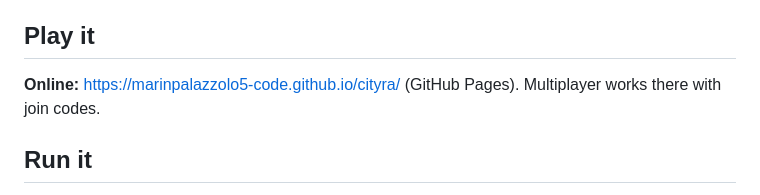
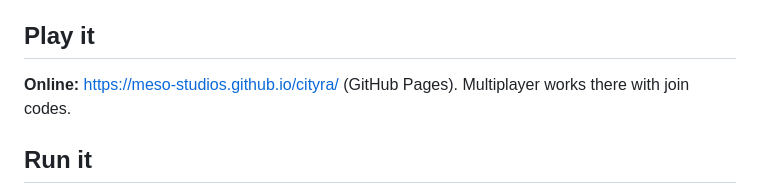
Before and after one commit to Meso-Studios/cityra, a Markdown page: README.md, the part around the change. Drawn GitHub-style.

Commit message:
README: link the live GitHub Pages site
Co-Authored-By: Claude Opus 5.5 <noreply@anthropic.com>

```diff
--- a/README.md
+++ b/README.md
@@ -4,7 +4,7 @@ A 2D real-time strategy game for the browser, written in plain HTML5, CSS and Ja
 
 ## Play it
 
-**Online:** https://marinpalazzolo5-code.github.io/cityra/ (GitHub Pages). Multiplayer works there with join codes.
+**Online:** https://meso-studios.github.io/cityra/ (GitHub Pages). Multiplayer works there with join codes.
 
 ## Run it
 
```
